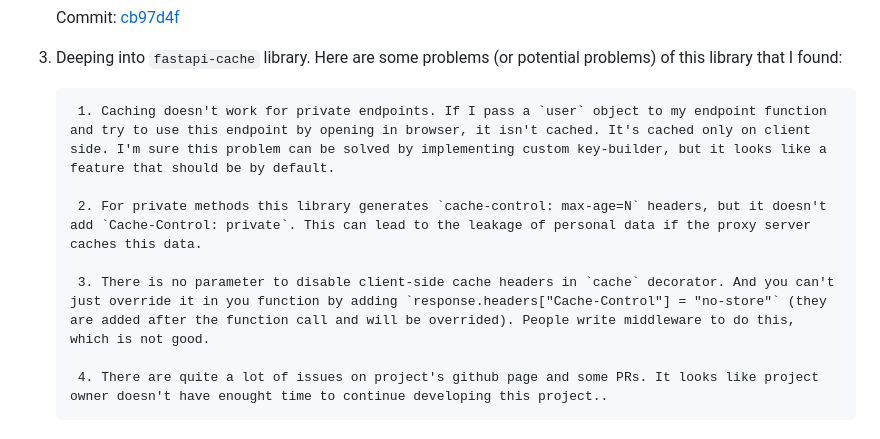
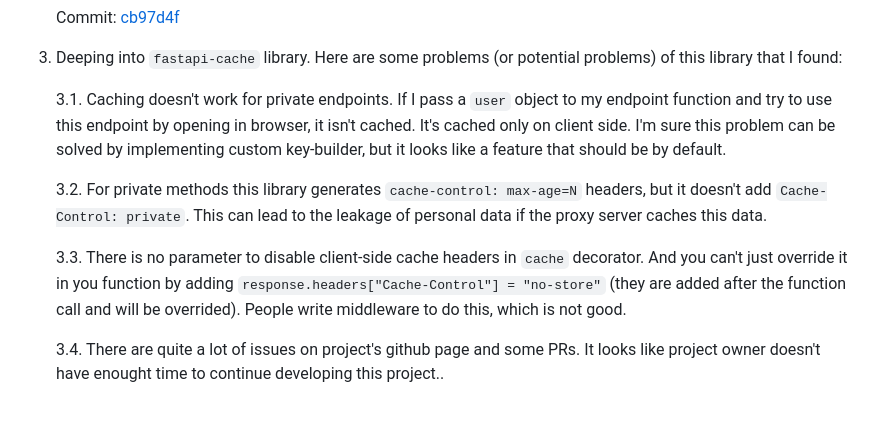
Before and after one commit to YuriiMotov/FastAPI_study, a Markdown page: README.md, the part around the change. Rendered like a GitHub page.

```diff
--- a/README.md
+++ b/README.md
@@ -116,10 +116,10 @@ Also, new version of `fastapi-users` documentation follows the orm style to decl
 3. Deeping into `fastapi-cache` library.
     Here are some problems (or potential problems) of this library that I found:
 
-        1. Caching doesn't work for private endpoints. If I pass a `user` object to my endpoint function and try to use this endpoint by opening in browser, it isn't cached. It's cached only on client side. I'm sure this problem can be solved by implementing custom key-builder, but it looks like a feature that should be by default.
+    3.1. Caching doesn't work for private endpoints. If I pass a `user` object to my endpoint function and try to use this endpoint by opening in browser, it isn't cached. It's cached only on client side. I'm sure this problem can be solved by implementing custom key-builder, but it looks like a feature that should be by default.
 
-        2. For private methods this library generates `cache-control: max-age=N` headers, but it doesn't add `Cache-Control: private`. This can lead to the leakage of personal data if the proxy server caches this data.
+    3.2. For private methods this library generates `cache-control: max-age=N` headers, but it doesn't add `Cache-Control: private`. This can lead to the leakage of personal data if the proxy server caches this data.
 
-        3. There is no parameter to disable client-side cache headers in `cache` decorator. And you can't just override it in you function by adding `response.headers["Cache-Control"] = "no-store"` (they are added after the function call and will be overrided). People write middleware to do this, which is not good.
+    3.3. There is no parameter to disable client-side cache headers in `cache` decorator. And you can't just override it in you function by adding `response.headers["Cache-Control"] = "no-store"` (they are added after the function call and will be overrided). People write middleware to do this, which is not good.
 
-        4. There are quite a lot of issues on project's github page and some PRs. It looks like project owner doesn't have enought time to continue developing this project..
+    3.4. There are quite a lot of issues on project's github page and some PRs. It looks like project owner doesn't have enought time to continue developing this project..
```
